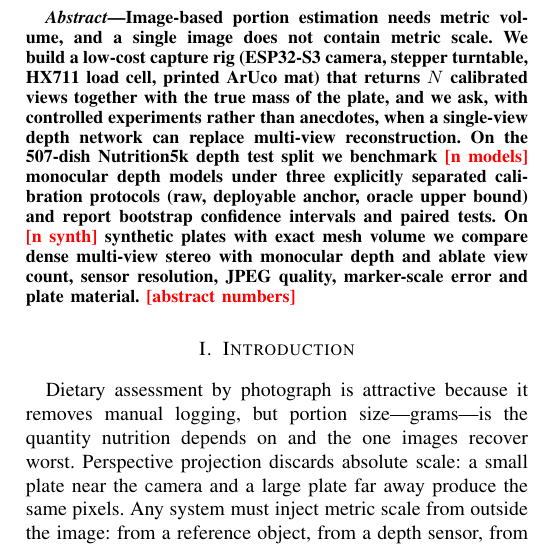
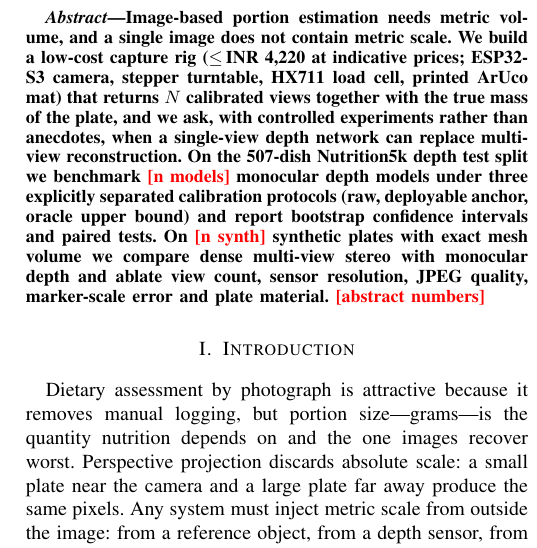
Before and after one commit to Blazikener/AssistVision, a LaTeX paper (paper/main.tex): part of one column of page 1 of 4, cut so that both start at the same text. Compiled offline with pdfLaTeX.

Commit message:
BOM: complete parts list, totals and ₹5,000 budget cap
Co-Authored-By: Devin AI <158243242+devin-ai-integration[bot]@users.noreply.github.com>

```diff
--- a/paper/main.tex
+++ b/paper/main.tex
@@ -11,7 +11,7 @@
 
 \begin{abstract}
 Image-based portion estimation needs metric volume, and a single image does not
-contain metric scale. We build a low-cost capture rig (ESP32-S3 camera, stepper
+contain metric scale. We build a low-cost capture rig ($\le$\,INR~4,220 at indicative prices; ESP32-S3 camera, stepper
 turntable, HX711 load cell, printed ArUco mat) that returns $N$ calibrated views
 together with the true mass of the plate, and we ask, with controlled
 experiments rather than anecdotes, when a single-view depth network can replace
```
Also changed, not shown: hardware/README.md.
